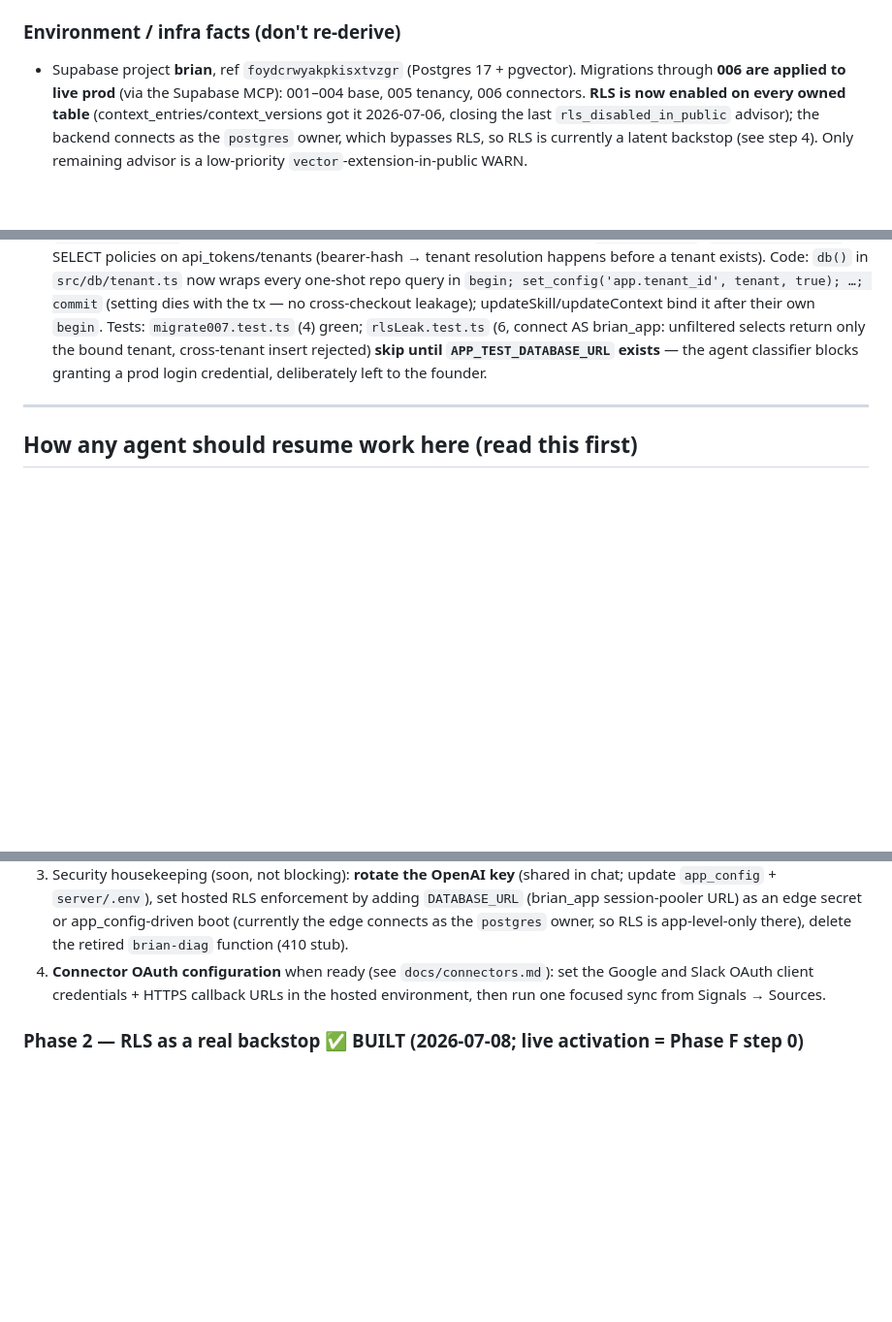
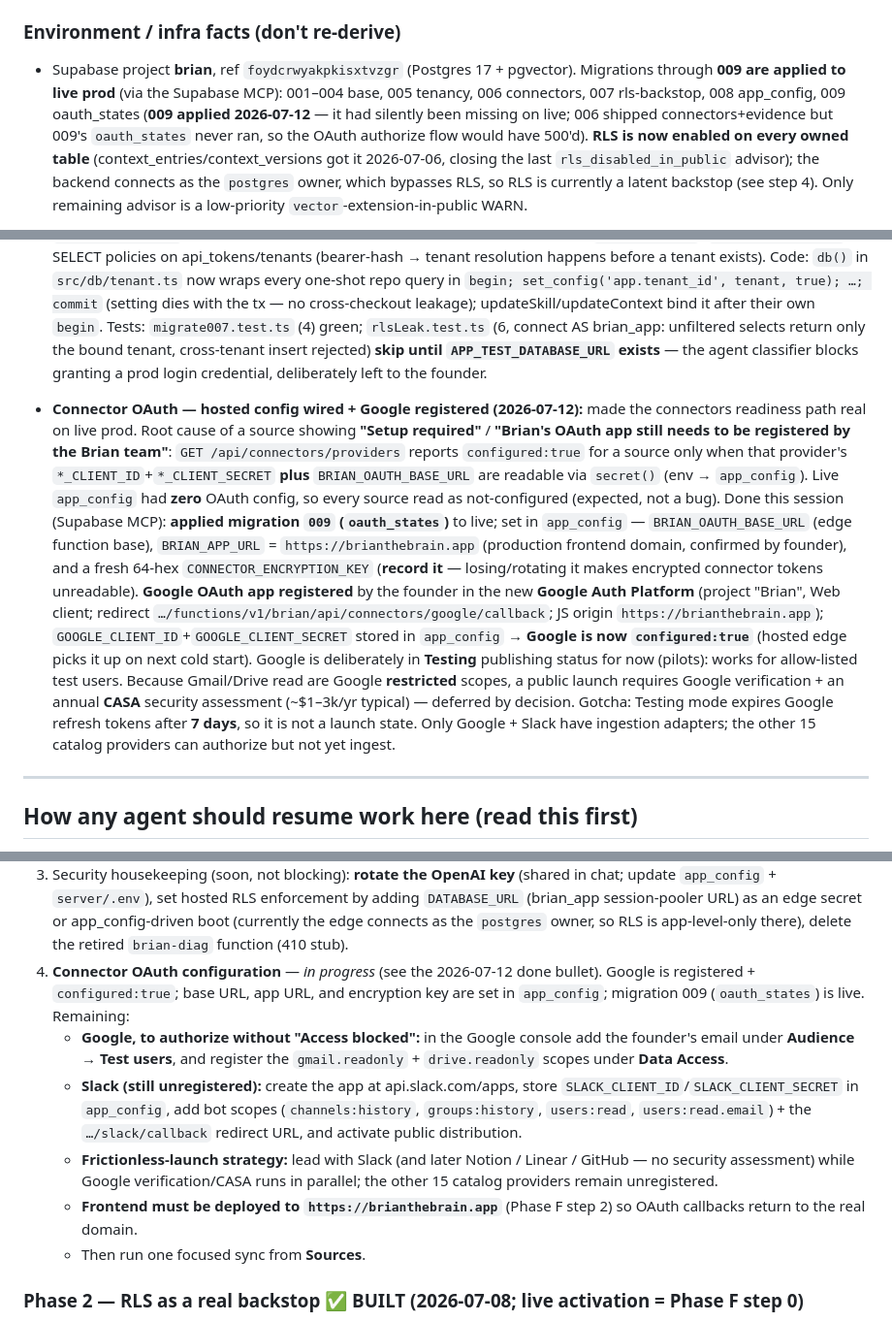
Before and after one commit to statiiiix/brian, a Markdown page: Nextstep.md, 3 parts joined by grey strips. Shown at 97% size. GitHub-like rendering; blank space fills up the shorter version.

Commit message:
docs(nextstep): connector OAuth wired on live prod — migration 009 applied, app_config base/app-url/encryption-key set, Google registered (Testing mode)
Co-Authored-By: Claude Opus 4.8 <noreply@anthropic.com>

```diff
--- a/Nextstep.md
+++ b/Nextstep.md
@@ -58,8 +58,11 @@ pg, pgvector). The repo root is a separate Create-React-App UI the founder owns.
 
 ### Environment / infra facts (don't re-derive)
 - Supabase project **brian**, ref `foydcrwyakpkisxtvzgr` (Postgres 17 + pgvector).
-  Migrations through **006 are applied to live prod** (via the Supabase MCP):
-  001–004 base, 005 tenancy, 006 connectors. **RLS is now enabled on every
+  Migrations through **009 are applied to live prod** (via the Supabase MCP):
+  001–004 base, 005 tenancy, 006 connectors, 007 rls-backstop, 008 app_config,
+  009 oauth_states (**009 applied 2026-07-12** — it had silently been missing on
+  live; 006 shipped connectors+evidence but 009's `oauth_states` never ran, so the
+  OAuth authorize flow would have 500'd). **RLS is now enabled on every
   owned table** (context_entries/context_versions got it 2026-07-06, closing the
   last `rls_disabled_in_public` advisor); the backend connects as the `postgres`
   owner, which bypasses RLS, so RLS is currently a latent backstop (see step 4).
@@ -225,6 +228,31 @@ pg, pgvector). The repo root is a separate Create-React-App UI the founder owns.
   `APP_TEST_DATABASE_URL` exists** — the agent classifier blocks granting a
   prod login credential, deliberately left to the founder.
 
+- **Connector OAuth — hosted config wired + Google registered (2026-07-12):**
+  made the connectors readiness path real on live prod. Root cause of a source
+  showing **"Setup required"** / **"Brian's OAuth app still needs to be registered
+  by the Brian team"**: `GET /api/connectors/providers` reports `configured:true`
+  for a source only when that provider's `*_CLIENT_ID`+`*_CLIENT_SECRET` **plus**
+  `BRIAN_OAUTH_BASE_URL` are readable via `secret()` (env → `app_config`). Live
+  `app_config` had **zero** OAuth config, so every source read as not-configured
+  (expected, not a bug). Done this session (Supabase MCP): **applied migration
+  `009` (`oauth_states`)** to live; set in `app_config` — `BRIAN_OAUTH_BASE_URL`
+  (edge function base), `BRIAN_APP_URL` = `https://brianthebrain.app` (production
+  frontend domain, confirmed by founder), and a fresh 64-hex
+  `CONNECTOR_ENCRYPTION_KEY` (**record it** — losing/rotating it makes encrypted
+  connector tokens unreadable). **Google OAuth app registered** by the founder in
+  the new **Google Auth Platform** (project "Brian", Web client; redirect
+  `…/functions/v1/brian/api/connectors/google/callback`; JS origin
+  `https://brianthebrain.app`); `GOOGLE_CLIENT_ID`+`GOOGLE_CLIENT_SECRET` stored in
+  `app_config` → **Google is now `configured:true`** (hosted edge picks it up on
+  next cold start). Google is deliberately in **Testing** publishing status for now
+  (pilots): works for allow-listed test users. Because Gmail/Drive read are Google
+  **restricted** scopes, a public launch requires Google verification + an annual
+  **CASA** security assessment (~$1–3k/yr typical) — deferred by decision. Gotcha:
+  Testing mode expires Google refresh tokens after **7 days**, so it is not a
+  launch state. Only Google + Slack have ingestion adapters; the other 15 catalog
+  providers can authorize but not yet ingest.
+
 ---
 
 ## How any agent should resume work here (read this first)
@@ -280,9 +308,23 @@ Remaining:
    edge secret or app_config-driven boot (currently the edge connects as the
    `postgres` owner, so RLS is app-level-only there), delete the retired
    `brian-diag` function (410 stub).
-4. **Connector OAuth configuration** when ready (see `docs/connectors.md`): set
-   the Google and Slack OAuth client credentials + HTTPS callback URLs in the
-   hosted environment, then run one focused sync from Signals → Sources.
+4. **Connector OAuth configuration** — *in progress* (see the 2026-07-12 done
+   bullet). Google is registered + `configured:true`; base URL, app URL, and
+   encryption key are set in `app_config`; migration 009 (`oauth_states`) is live.
+   Remaining:
+   - **Google, to authorize without "Access blocked":** in the Google console add
+     the founder's email under **Audience → Test users**, and register the
+     `gmail.readonly` + `drive.readonly` scopes under **Data Access**.
+   - **Slack (still unregistered):** create the app at api.slack.com/apps, store
+     `SLACK_CLIENT_ID`/`SLACK_CLIENT_SECRET` in `app_config`, add bot scopes
+     (`channels:history`, `groups:history`, `users:read`, `users:read.email`) +
+     the `…/slack/callback` redirect URL, and activate public distribution.
+   - **Frictionless-launch strategy:** lead with Slack (and later Notion / Linear /
+     GitHub — no security assessment) while Google verification/CASA runs in
+     parallel; the other 15 catalog providers remain unregistered.
+   - **Frontend must be deployed to `https://brianthebrain.app`** (Phase F step 2)
+     so OAuth callbacks return to the real domain.
+   - Then run one focused sync from **Sources**.
 
 ### Phase 2 — RLS as a real backstop ✅ BUILT (2026-07-08; live activation = Phase F step 0)
 Migration 007 + tenant-bound queries are live and tested (see done list).
```
Also changed, not shown: other parts of Nextstep.md (+1 -1 lines).
